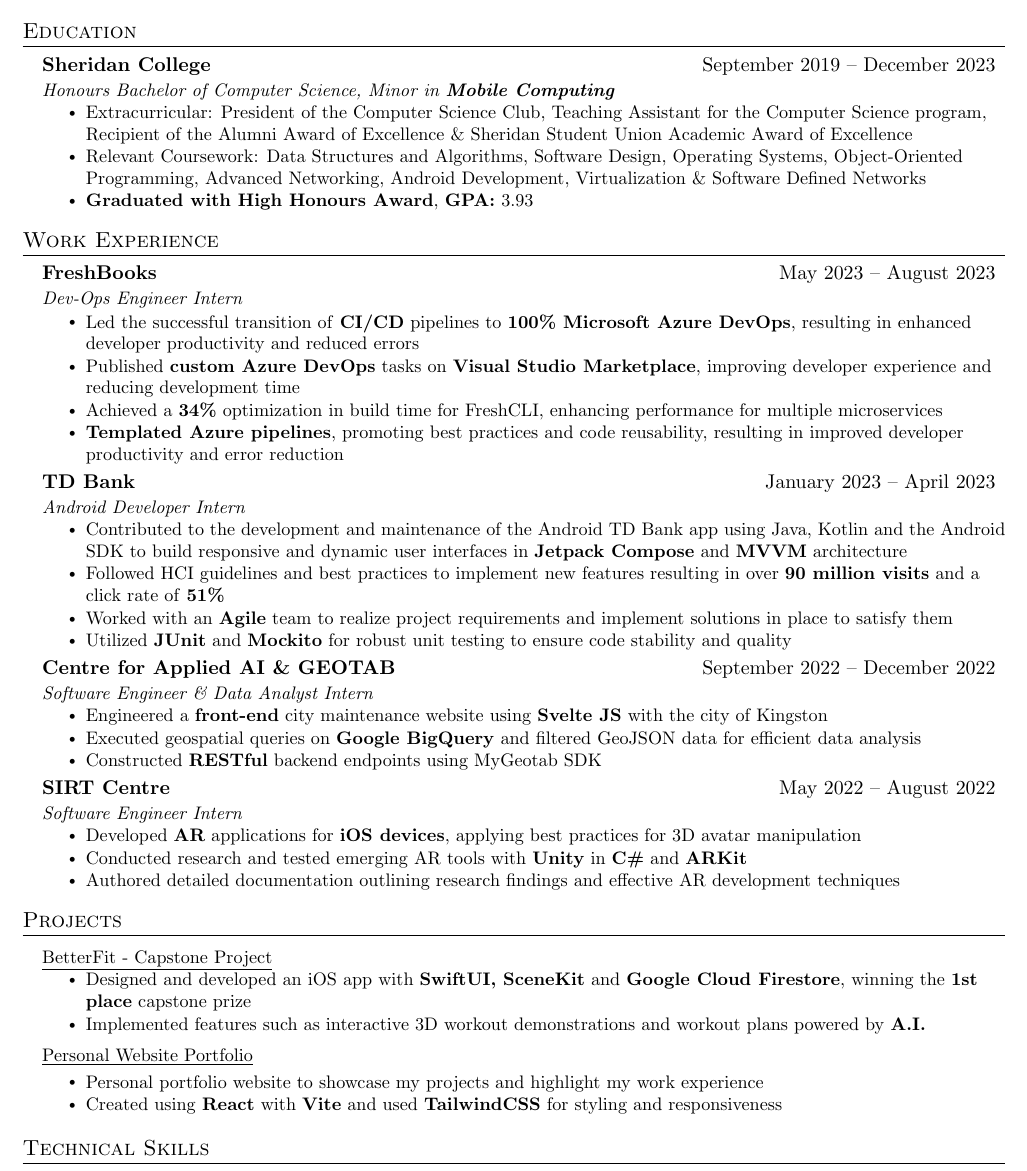
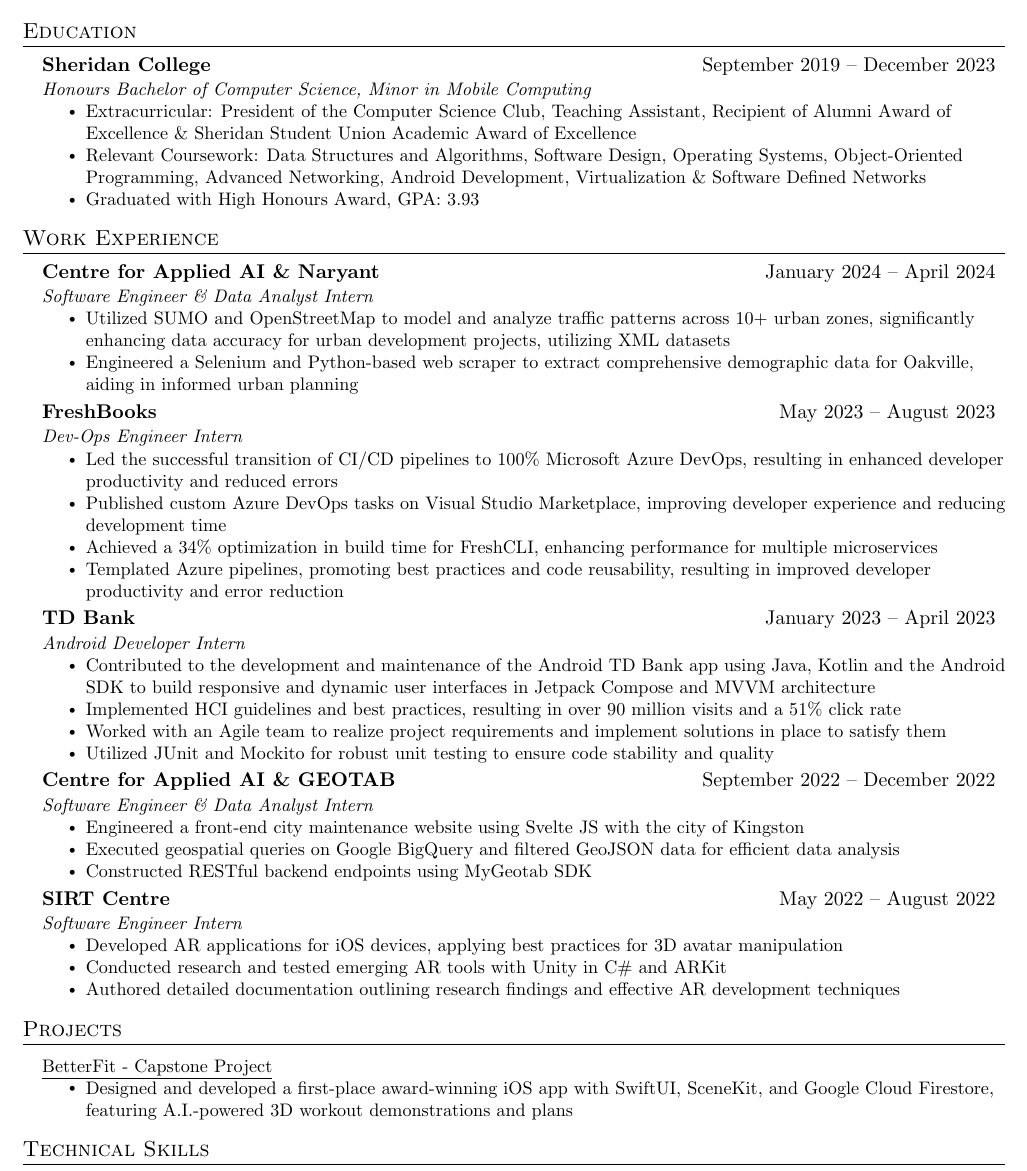
Before and after one commit to imrahnf/latex-resume, a LaTeX document (main.tex, which reads education.tex, experience.tex, projects.tex): part of the page, cut so that both start at the same text. Compiled offline with pdfLaTeX.

Commit message:
update with naryant

```diff
--- a/education.tex
+++ b/education.tex
@@ -2,15 +2,13 @@
   \resumeSubHeadingListStart
     \resumeSubheading
       {Sheridan College} {September 2019 -- December 2023}
-      {Honours Bachelor of Computer Science, Minor in \textbf{Mobile Computing}}{}
+      {Honours Bachelor of Computer Science, Minor in Mobile Computing}{}
       \resumeItemListStart
 
-        \resumeItem{{Extracurricular:} President of the Computer Science Club, Teaching Assistant for the Computer Science
-program, Recipient of the Alumni Award of Excellence \& Sheridan Student Union Academic Award of Excellence}
+      \resumeItem{Extracurricular: President of the Computer Science Club, Teaching Assistant, Recipient of Alumni Award of Excellence \& Sheridan Student Union Academic Award of Excellence}
+      \resumeItem{Relevant Coursework: Data Structures and Algorithms, Software Design, Operating Systems, Object-Oriented Programming, Advanced Networking, Android Development, Virtualization \& Software Defined Networks}
 
-         \resumeItem{Relevant Coursework: Data Structures and Algorithms, Software Design, Operating Systems, Object-Oriented
-Programming, Advanced Networking, Android Development, Virtualization \& Software Defined Networks}
-              \resumeItem{\textbf{Graduated with High Honours Award}, \textbf{GPA:} 3.93 }
+\resumeItem{Graduated with High Honours Award, GPA: 3.93 }
 
       \resumeItemListEnd
 
--- a/experience.tex
+++ b/experience.tex
@@ -10,18 +10,17 @@
       %   \resumeItem{Reduced load time of web application from 2 seconds to 0.7 seconds by optimizing data retrieval by using a local caching system}
       % \resumeItemListEnd
 
-      % Naryant - Python and Selenium
-    % \resumeSubheading
-    % {Centre for Applied AI \& Naryant}{January 2024 -- April 2024}
-    % {Software Engineer \& Data Analyst Intern}{}
-    % \resumeItemListStart
-    %   \resumeItem{Used Simulation of Urban Mobility (SUMO) and OpenStreetMap to model and analyze traffic patterns, enhancing accuracy of data for urban development projects}
+     % Naryant - Python and Selenium
+    \resumeSubheading
+    {Centre for Applied AI \& Naryant}{January 2024 -- April 2024}
+    {Software Engineer \& Data Analyst Intern}{}
+    \resumeItemListStart
+    \resumeItem{Utilized SUMO and OpenStreetMap to model and analyze traffic patterns across 10+ urban zones, significantly enhancing data accuracy for urban development projects, utilizing XML datasets}
 
-    %   \resumeItem{Synthesized a dataset with predictive traffic demand for the city of Oakville with SUMO}
+    \resumeItem{Engineered a Selenium and Python-based web scraper to extract comprehensive demographic data for Oakville, aiding in informed urban planning}
 
-    %   \resumeItem{Built a web scraper using \textbf{Selenium} and \textbf{Python} to extract demographic data in Oakville}
 
-    % \resumeItemListEnd
+    \resumeItemListEnd
 
 
     \resumeSubheading
@@ -29,14 +28,14 @@
       {FreshBooks}{May 2023 -- August 2023}
       {Dev-Ops Engineer Intern}{}
       \resumeItemListStart
-        \resumeItem{ Led the successful transition of \textbf{CI/CD} pipelines to \textbf{100\% Microsoft Azure DevOps}, resulting in enhanced developer productivity and reduced errors}
+        \resumeItem{ Led the successful transition of CI/CD pipelines to 100\% Microsoft Azure DevOps, resulting in enhanced developer productivity and reduced errors}
 
-        \resumeItem{Published \textbf{custom Azure DevOps} tasks on \textbf{Visual Studio Marketplace}, improving developer experience and
+        \resumeItem{Published custom Azure DevOps tasks on Visual Studio Marketplace, improving developer experience and
         reducing development time}
 
-        \resumeItem{Achieved a \textbf{34\%} optimization in build time for FreshCLI, enhancing performance for multiple microservices}
+        \resumeItem{Achieved a 34\% optimization in build time for FreshCLI, enhancing performance for multiple microservices}
 
-        \resumeItem{\textbf{Templated Azure pipelines}, promoting best practices and code reusability, resulting in improved developer productivity and error reduction}
+        \resumeItem{Templated Azure pipelines, promoting best practices and code reusability, resulting in improved developer productivity and error reduction}
 
       \resumeItemListEnd
 
@@ -45,13 +44,13 @@
       {TD Bank }{January 2023 -- April 2023}
       {Android Developer Intern}{}
       \resumeItemListStart
-        \resumeItem{Contributed to the development and maintenance of the Android TD Bank app using Java, Kotlin and the Android SDK to build responsive and dynamic user interfaces in \textbf{Jetpack Compose} and \textbf{MVVM} architecture}
+        \resumeItem{Contributed to the development and maintenance of the Android TD Bank app using Java, Kotlin and the Android SDK to build responsive and dynamic user interfaces in Jetpack Compose and MVVM architecture}
 
-        \resumeItem{Followed HCI guidelines and best practices to implement new features resulting in over \textbf{90 million visits} and a click rate of \textbf{51\%}}
+        \resumeItem{Implemented HCI guidelines and best practices, resulting in over 90 million visits and a 51\% click rate}
 
-         \resumeItem{Worked with an \textbf{Agile} team to realize project requirements and implement solutions in place to satisfy them}
+         \resumeItem{Worked with an Agile team to realize project requirements and implement solutions in place to satisfy them}
 
-         \resumeItem{Utilized \textbf{JUnit} and \textbf{Mockito} for robust unit testing to ensure code stability and quality}
+         \resumeItem{Utilized JUnit and Mockito for robust unit testing to ensure code stability and quality}
 
       \resumeItemListEnd
 
@@ -60,11 +59,11 @@
       {Centre for Applied AI \& GEOTAB}{September 2022 -- December 2022}
       {Software Engineer \& Data Analyst Intern}{}
       \resumeItemListStart
-        \resumeItem{Engineered a \textbf{front-end} city maintenance website using \textbf{Svelte JS} with the city of Kingston}
+        \resumeItem{Engineered a front-end city maintenance website using Svelte JS with the city of Kingston}
 
-        \resumeItem{Executed geospatial queries on \textbf{Google BigQuery} and filtered GeoJSON data for efficient data analysis}
+        \resumeItem{Executed geospatial queries on Google BigQuery and filtered GeoJSON data for efficient data analysis}
 
-        \resumeItem{Constructed \textbf{RESTful} backend endpoints using MyGeotab SDK}
+        \resumeItem{Constructed RESTful backend endpoints using MyGeotab SDK}
 
       \resumeItemListEnd
 
--- a/projects.tex
+++ b/projects.tex
@@ -29,20 +29,19 @@
       % \resumeItemListEnd
 
       \resumeProjectHeading{BetterFit - Capstone Project}{https://youtu.be/yqonMbWFObU}
-          % BetterFit - iOS and Backend
-          \resumeItemListStart
-            \resumeItem{Designed and developed an iOS app with \textbf{SwiftUI, SceneKit} and \textbf{Google Cloud Firestore}, winning the \textbf{1st place} capstone prize}
+      % Capstone iOS
+      \resumeItemListStart
+          \resumeItem{Designed and developed a first-place award-winning iOS app with SwiftUI, SceneKit, and Google Cloud Firestore, featuring A.I.-powered 3D workout demonstrations and plans}
+      \resumeItemListEnd
 
-            \resumeItem{Implemented features such as interactive 3D workout demonstrations and workout plans powered by \textbf{A.I.}}
-          \resumeItemListEnd
 
-      \resumeProjectHeading{Personal Website Portfolio}{https://burhanfaquiri.com}
+      % \resumeProjectHeading{Personal Website Portfolio}{https://burhanfaquiri.com}
 
-          % Personal site - React
-          \resumeItemListStart
-            \resumeItem{Personal portfolio website to showcase my projects and highlight my work experience}
+      %     % Personal site - React
+      %     \resumeItemListStart
+      %       \resumeItem{Personal portfolio website to showcase my projects and highlight my work experience}
 
-            \resumeItem{Created using \textbf{React} with \textbf{Vite} and used \textbf{TailwindCSS} for styling and responsiveness}
-          \resumeItemListEnd
+      %       \resumeItem{Created using React with Vite and used TailwindCSS for styling and responsiveness}
+      %     \resumeItemListEnd
 
     \resumeSubHeadingListEnd
```
Also changed, not shown: Burhan_Faquiri_Resume.pdf, experience.tex (4 more changed lines).
